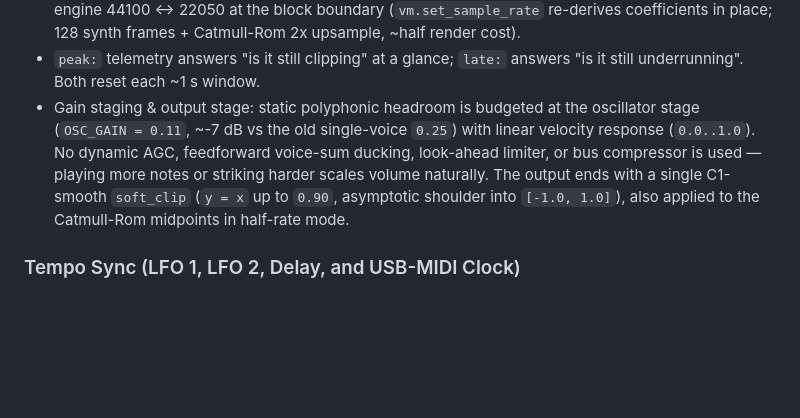
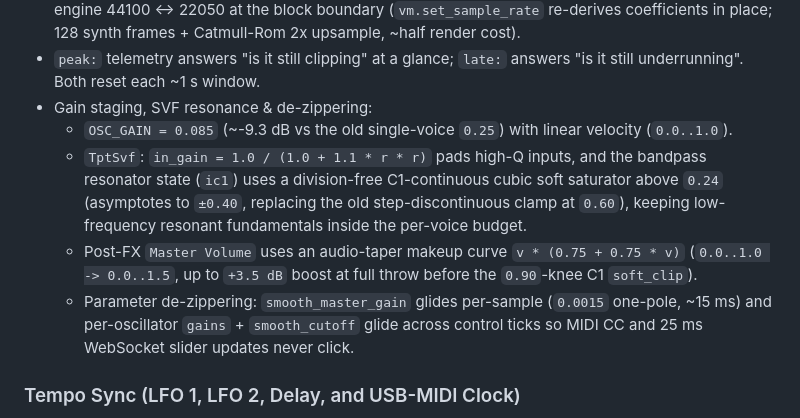
Before and after one commit to Nasker/rust-in-hard-synth, a Markdown page: AGENTS.md, the part around the change. Rendered like a GitHub page; blank space fills up the shorter version.

Commit message:
Document SVF resonance headroom, master makeup taper, and de-zippering
Generated with [Devin](https://devin.ai)

Co-Authored-By: Devin <158243242+devin-ai-integration[bot]@users.noreply.github.com>

```diff
--- a/AGENTS.md
+++ b/AGENTS.md
@@ -199,14 +199,21 @@ wiring away from the module antenna.
   in place; 128 synth frames + Catmull-Rom 2x upsample, ~half render cost).
 - `peak:` telemetry answers "is it still clipping" at a glance; `late:`
   answers "is it still underrunning". Both reset each ~1 s window.
-- Gain staging & output stage: static polyphonic headroom is budgeted at
-  the oscillator stage (`OSC_GAIN = 0.11`, ~-7 dB vs the old single-voice
-  `0.25`) with linear velocity response (`0.0..1.0`). No dynamic AGC,
-  feedforward voice-sum ducking, look-ahead limiter, or bus compressor is
-  used — playing more notes or striking harder scales volume naturally.
-  The output ends with a single C1-smooth `soft_clip` (`y = x` up to
-  `0.90`, asymptotic shoulder into `[-1.0, 1.0]`), also applied to the
-  Catmull-Rom midpoints in half-rate mode.
+- Gain staging, SVF resonance & de-zippering:
+  - `OSC_GAIN = 0.085` (~-9.3 dB vs the old single-voice `0.25`) with linear
+    velocity (`0.0..1.0`).
+  - `TptSvf`: `in_gain = 1.0 / (1.0 + 1.1 * r * r)` pads high-Q inputs, and
+    the bandpass resonator state (`ic1`) uses a division-free C1-continuous
+    cubic soft saturator above `0.24` (asymptotes to `±0.40`, replacing the
+    old step-discontinuous clamp at `0.60`), keeping low-frequency resonant
+    fundamentals inside the per-voice budget.
+  - Post-FX `Master Volume` uses an audio-taper makeup curve
+    `v * (0.75 + 0.75 * v)` (`0.0..1.0 -> 0.0..1.5`, up to `+3.5 dB` boost at
+    full throw before the `0.90`-knee C1 `soft_clip`).
+  - Parameter de-zippering: `smooth_master_gain` glides per-sample (`0.0015`
+    one-pole, ~15 ms) and per-oscillator `gains` + `smooth_cutoff` glide
+    across control ticks so MIDI CC and 25 ms WebSocket slider updates never
+    click.
 
 ### Tempo Sync (LFO 1, LFO 2, Delay, and USB-MIDI Clock)
 
```
